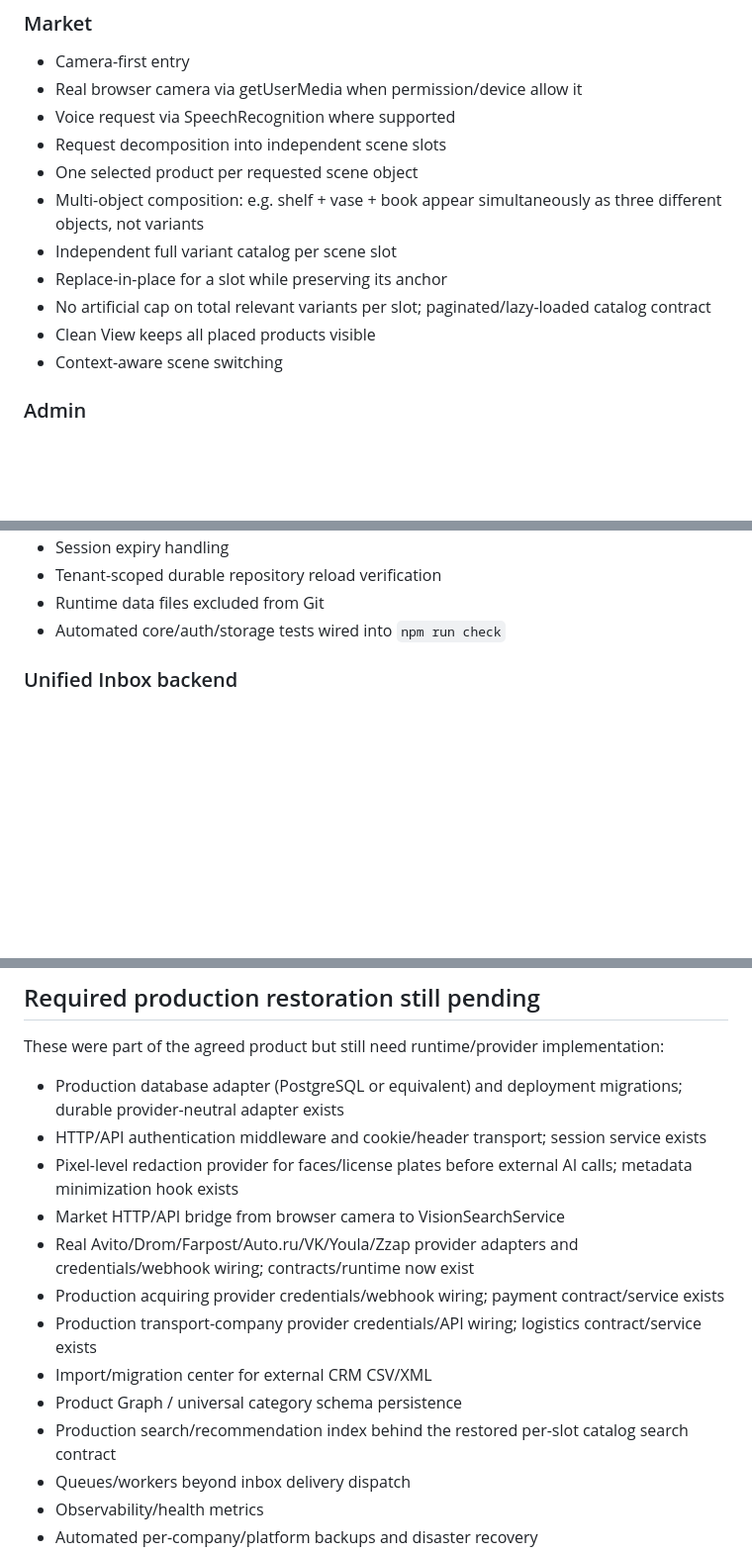
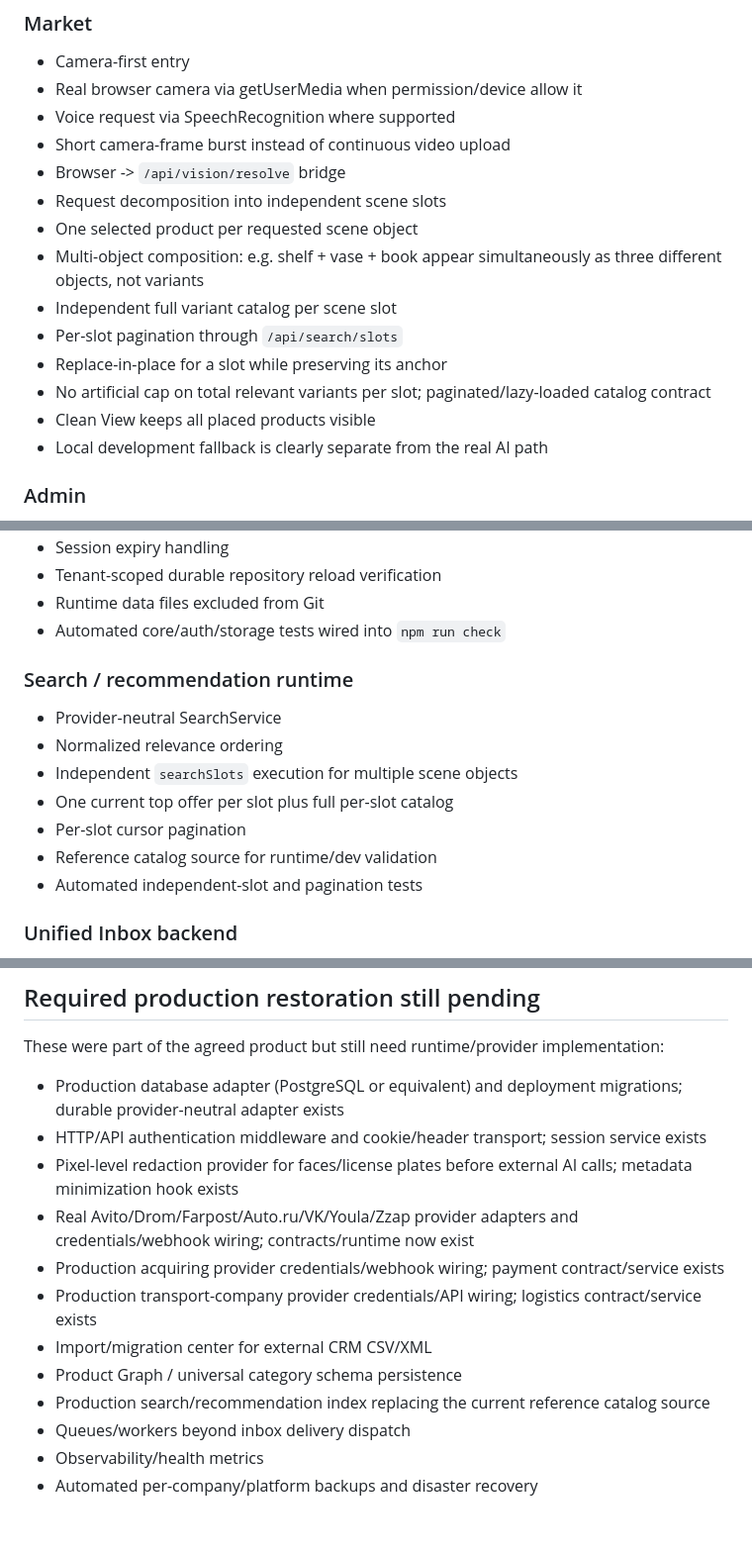
Before and after one commit to vlasov3202-blip1/EP-Base, a Markdown page: RECOVERY_MANIFEST.md, 3 parts joined by grey strips. Shown at 99% size. Drawn GitHub-style; blank space fills up the shorter version.

Commit message:
docs: mark Market API bridge and slot search runtime restored

```diff
--- a/RECOVERY_MANIFEST.md
+++ b/RECOVERY_MANIFEST.md
@@ -45,14 +45,17 @@ Status source of truth after repository-history loss. A feature is considered **
 - Camera-first entry
 - Real browser camera via getUserMedia when permission/device allow it
 - Voice request via SpeechRecognition where supported
+- Short camera-frame burst instead of continuous video upload
+- Browser -> `/api/vision/resolve` bridge
 - Request decomposition into independent scene slots
 - One selected product per requested scene object
 - Multi-object composition: e.g. shelf + vase + book appear simultaneously as three different objects, not variants
 - Independent full variant catalog per scene slot
+- Per-slot pagination through `/api/search/slots`
 - Replace-in-place for a slot while preserving its anchor
 - No artificial cap on total relevant variants per slot; paginated/lazy-loaded catalog contract
 - Clean View keeps all placed products visible
-- Context-aware scene switching
+- Local development fallback is clearly separate from the real AI path
 
 ### Admin
 - Platform-control surface
@@ -87,6 +90,15 @@ Status source of truth after repository-history loss. A feature is considered **
 - Tenant-scoped durable repository reload verification
 - Runtime data files excluded from Git
 - Automated core/auth/storage tests wired into `npm run check`
+
+### Search / recommendation runtime
+- Provider-neutral SearchService
+- Normalized relevance ordering
+- Independent `searchSlots` execution for multiple scene objects
+- One current top offer per slot plus full per-slot catalog
+- Per-slot cursor pagination
+- Reference catalog source for runtime/dev validation
+- Automated independent-slot and pagination tests
 
 ### Unified Inbox backend
 - Provider-neutral connector registry
@@ -163,13 +175,12 @@ These were part of the agreed product but still need runtime/provider implementa
 - Production database adapter (PostgreSQL or equivalent) and deployment migrations; durable provider-neutral adapter exists
 - HTTP/API authentication middleware and cookie/header transport; session service exists
 - Pixel-level redaction provider for faces/license plates before external AI calls; metadata minimization hook exists
-- Market HTTP/API bridge from browser camera to VisionSearchService
 - Real Avito/Drom/Farpost/Auto.ru/VK/Youla/Zzap provider adapters and credentials/webhook wiring; contracts/runtime now exist
 - Production acquiring provider credentials/webhook wiring; payment contract/service exists
 - Production transport-company provider credentials/API wiring; logistics contract/service exists
 - Import/migration center for external CRM CSV/XML
 - Product Graph / universal category schema persistence
-- Production search/recommendation index behind the restored per-slot catalog search contract
+- Production search/recommendation index replacing the current reference catalog source
 - Queues/workers beyond inbox delivery dispatch
 - Observability/health metrics
 - Automated per-company/platform backups and disaster recovery
```
